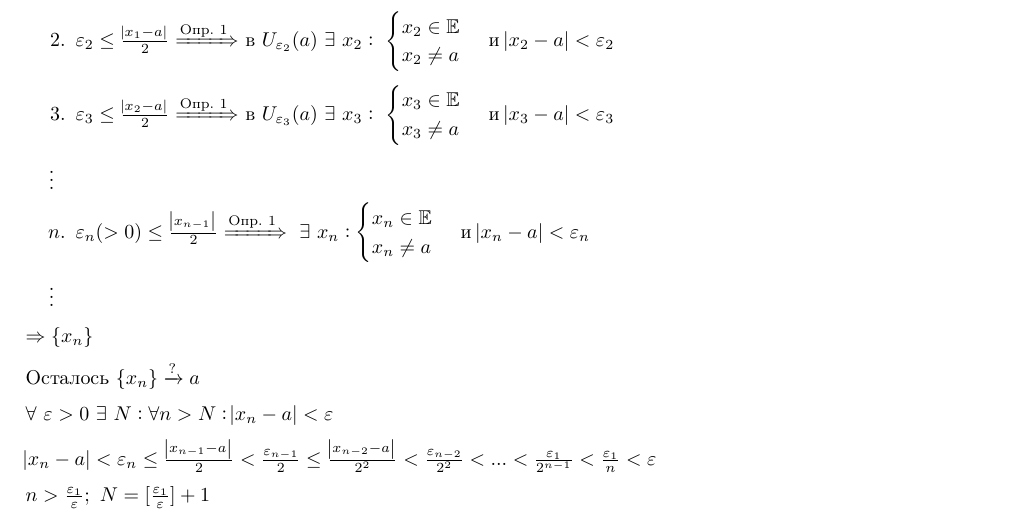
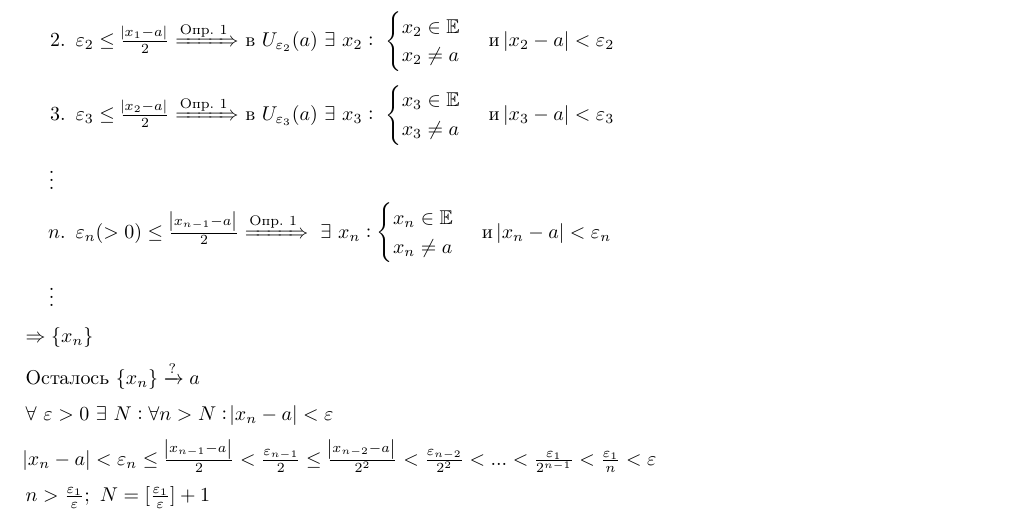
Before and after one commit to MagicWinnie/SESC_Maths, a LaTeX document (11/first_semester/1/main.tex): part of page 1 of 2, cut so that both start at the same text. Compiled offline with pdfLaTeX.

Commit message:
small fix lecture 1

```diff
--- a/11/first_semester/1/main.tex
+++ b/11/first_semester/1/main.tex
@@ -46,7 +46,7 @@
       \item \(\varepsilon_{2} \leq \frac{\abs{x_1 - a}}{2} \xRightarrow[]{\textrm{Опр. 1}}\) в \(U_{\varepsilon_{2}}(a)\ \exists\ x_2:\ \begin{cases}x_2 \in \mathbb{E}\\ x_2 \neq a \end{cases}\) и \(\abs{x_2 - a} < \varepsilon_2\)
       \item \(\varepsilon_3 \leq \frac{\abs{x_2-a}}{2} \xRightarrow[]{\textrm{Опр. 1}}\) в \(U_{\varepsilon_3}(a)\ \exists\ x_3:\ \begin{cases}x_3 \in \mathbb{E}\\ x_3 \neq a \end{cases}\) и \(\abs{x_3-a} < \varepsilon_3\)
       \item[$\vdots\;\;$]
-      \item[$n$.] \(\varepsilon_{n} (> 0) \leq \frac{\abs{x_{n-1}}}{2} \xRightarrow[]{\textrm{Опр. 1}}\ \exists\ x_n: \begin{cases}x_n \in \mathbb{E}\\ x_n \neq a \end{cases}\) и \(\abs{x_n - a} < \varepsilon_{n}\)
+      \item[$n$.] \(\varepsilon_{n} (> 0) \leq \frac{\abs{x_{n-1}-a}}{2} \xRightarrow[]{\textrm{Опр. 1}}\ \exists\ x_n: \begin{cases}x_n \in \mathbb{E}\\ x_n \neq a \end{cases}\) и \(\abs{x_n - a} < \varepsilon_{n}\)
       \item[$\vdots\;\;$]
   \end{enumerate}
 
```
